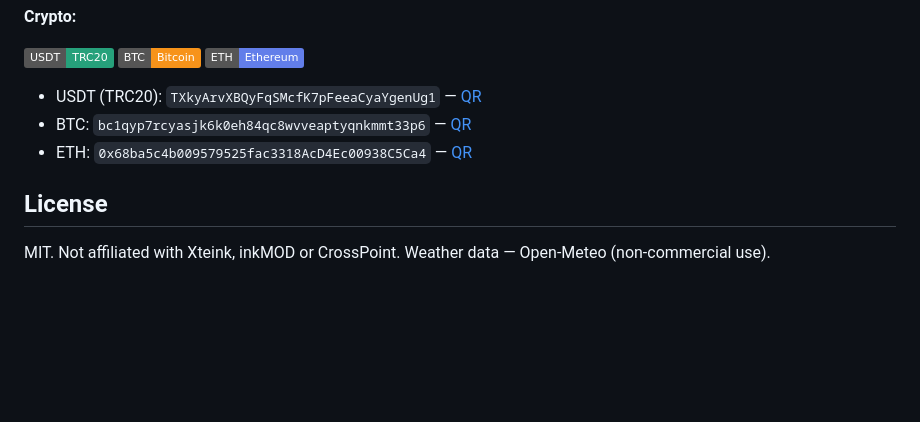
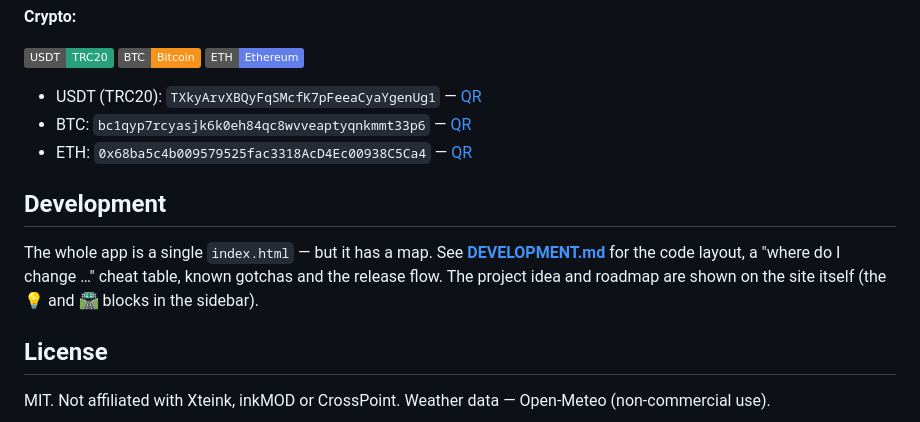
Before and after one commit to aktogde1/xteink-meteo-sleep, a Markdown page: README.md, the part around the change. Rendered like a GitHub page; badges without logos; blank space fills up the shorter version.

Commit message:
link development guide

```diff
--- a/README.md
+++ b/README.md
@@ -68,6 +68,10 @@ If the generator was useful — you can [donate via Tribute](https://web.tribute
 - BTC: `bc1qyp7rcyasjk6k0eh84qc8wvveaptyqnkmmt33p6` — [QR](https://qr.crypt.bot/?url=bc1qyp7rcyasjk6k0eh84qc8wvveaptyqnkmmt33p6)
 - ETH: `0x68ba5c4b009579525fac3318AcD4Ec00938C5Ca4` — [QR](https://qr.crypt.bot/?url=0x68ba5c4b009579525fac3318AcD4Ec00938C5Ca4)
 
+## Development
+
+The whole app is a single `index.html` — but it has a map. See **[DEVELOPMENT.md](DEVELOPMENT.md)** for the code layout, a "where do I change …" cheat table, known gotchas and the release flow. The project idea and roadmap are shown on the site itself (the 💡 and 🛣 blocks in the sidebar).
+
 ## License
 
 MIT. Not affiliated with Xteink, inkMOD or CrossPoint. Weather data — Open-Meteo (non-commercial use).
```
